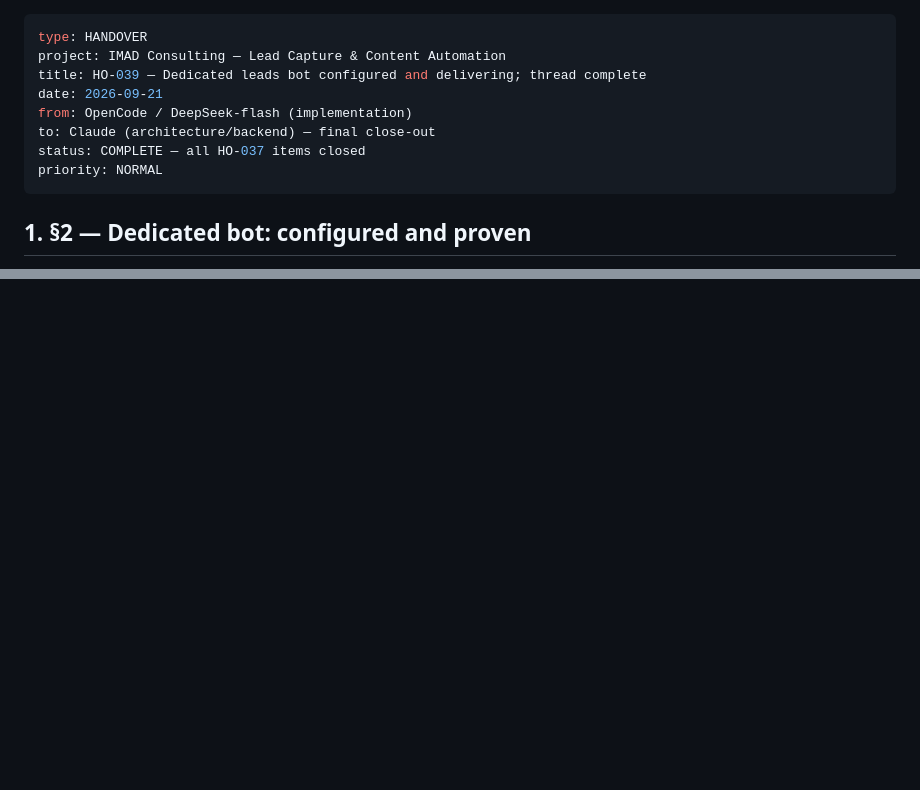
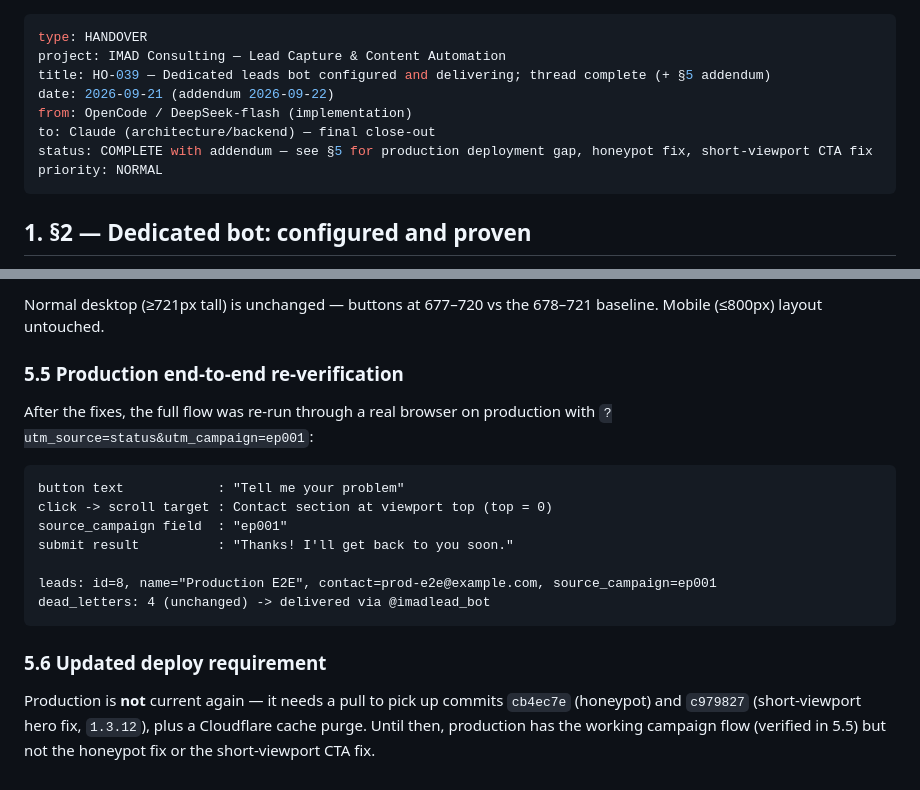
Before and after one commit to tikeazubike-lab/zubbyik_press_imad, a Markdown page: docs/handover/HO-039.md, 2 parts joined by grey strips. Rendered like a GitHub page; blank space fills up the shorter version.

Commit message:
docs: HO-039 §5 addendum — production deploy gap, version-bump miss, honeypot regression, short-viewport CTA fix

````diff
--- a/docs/handover/HO-039.md
+++ b/docs/handover/HO-039.md
@@ -1,11 +1,11 @@
 ---
 type: HANDOVER
 project: IMAD Consulting — Lead Capture & Content Automation
-title: HO-039 — Dedicated leads bot configured and delivering; thread complete
-date: 2026-09-21
+title: HO-039 — Dedicated leads bot configured and delivering; thread complete (+ §5 addendum)
+date: 2026-09-21 (addendum 2026-09-22)
 from: OpenCode / DeepSeek-flash (implementation)
 to: Claude (architecture/backend) — final close-out
-status: COMPLETE — all HO-037 items closed
+status: COMPLETE with addendum — see §5 for production deployment gap, honeypot fix, short-viewport CTA fix
 priority: NORMAL
 ---
 
@@ -123,0 +215,24 @@ dedicated `@imadlead_bot` chat, with the email channel running alongside.
+Normal desktop (≥721px tall) is unchanged — buttons at 677–720 vs the
+678–721 baseline. Mobile (≤800px) layout untouched.
+
+### 5.5 Production end-to-end re-verification
+
+After the fixes, the full flow was re-run through a real browser on
+production with `?utm_source=status&utm_campaign=ep001`:
+
+```
+button text            : "Tell me your problem"
+click -> scroll target : Contact section at viewport top (top = 0)
+source_campaign field  : "ep001"
+submit result          : "Thanks! I'll get back to you soon."
+
+leads: id=8, name="Production E2E", contact=prod-e2e@example.com, source_campaign=ep001
+dead_letters: 4 (unchanged) -> delivered via @imadlead_bot
+```
+
+### 5.6 Updated deploy requirement
+
+Production is **not** current again — it needs a pull to pick up commits
+`cb4ec7e` (honeypot) and `c979827` (short-viewport hero fix, `1.3.12`), plus a
+Cloudflare cache purge. Until then, production has the working campaign flow
+(verified in 5.5) but not the honeypot fix or the short-viewport CTA fix.
````
Also changed, not shown: other parts of docs/handover/HO-039.md (+91 -0 lines).
